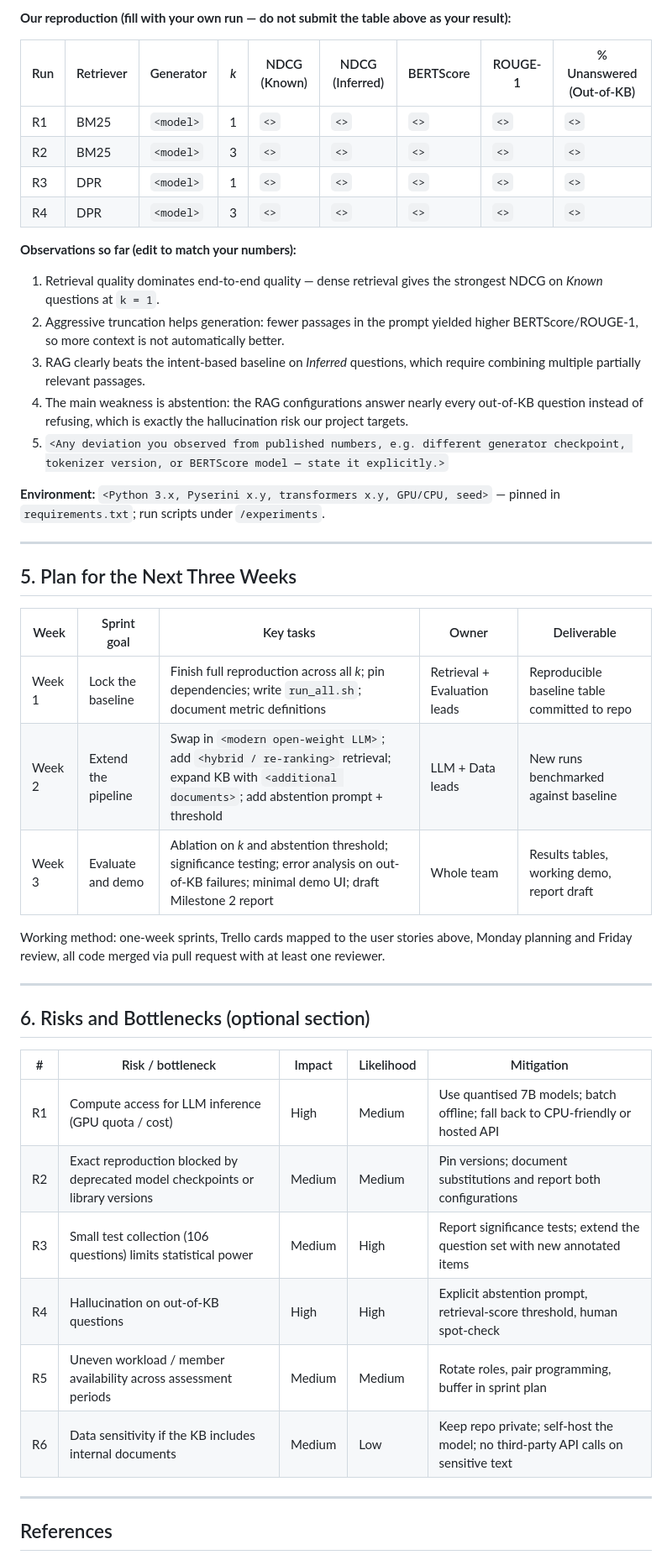
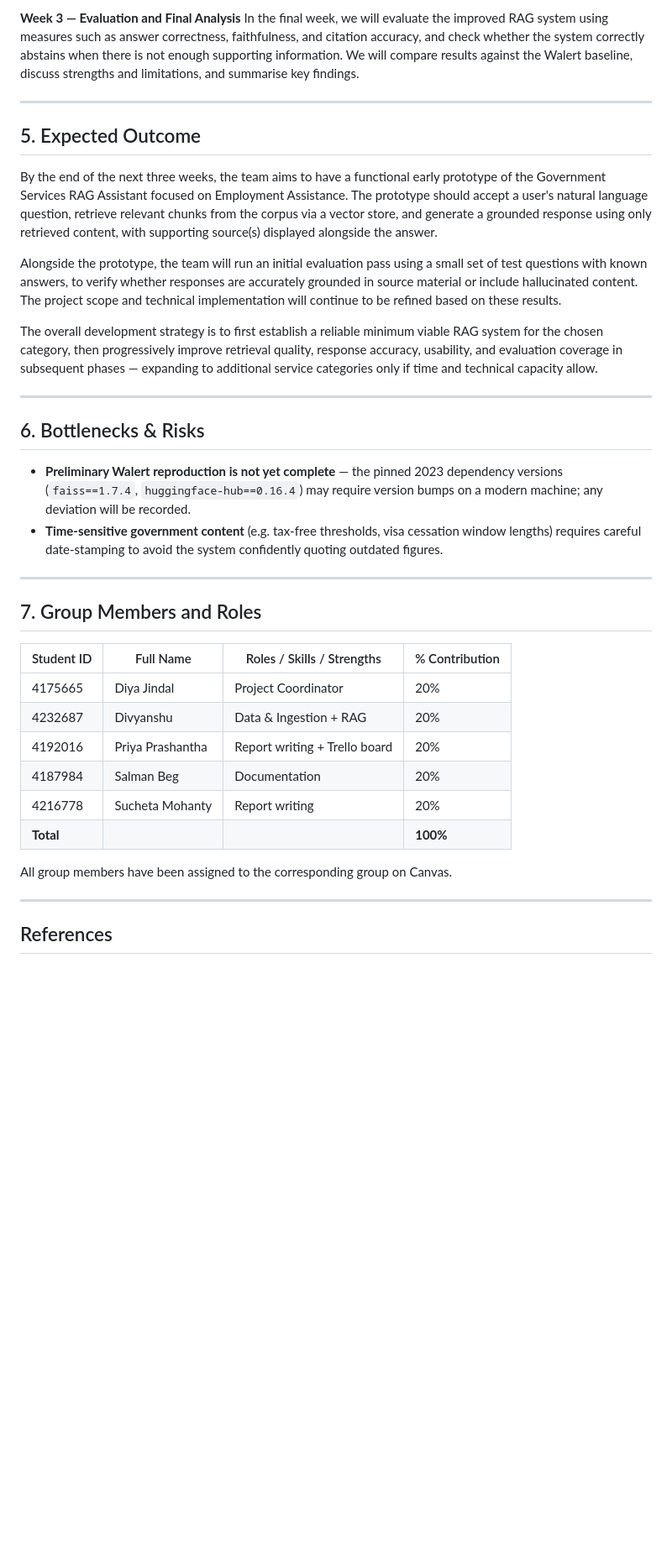
Before and after one commit to dj-darknight/govassist-rag, a Markdown page: docs/milestone1_report.md, the part around one of its changes. Shown at 84% size. GitHub-like rendering; blank space fills up the shorter version.

```diff
--- a/docs/milestone1_report.md
+++ b/docs/milestone1_report.md
@@ -81,45 +81,54 @@ We cloned `https://github.com/rmit-ir/walert` and ran the pipeline in `quantitat
-**Our reproduction (fill with your own run — do not submit the table above as your result):**
-
-| Run | Retriever | Generator | *k* | NDCG (Known) | NDCG (Inferred) | BERTScore | ROUGE-1 | % Unanswered (Out-of-KB) |
-|---|---|---|---|---|---|---|---|---|
-| R1 | BM25 | `<model>` | 1 | `<>` | `<>` | `<>` | `<>` | `<>` |
-| R2 | BM25 | `<model>` | 3 | `<>` | `<>` | `<>` | `<>` | `<>` |
-| R3 | DPR | `<model>` | 1 | `<>` | `<>` | `<>` | `<>` | `<>` |
-| R4 | DPR | `<model>` | 3 | `<>` | `<>` | `<>` | `<>` | `<>` |
-
-**Observations so far (edit to match your numbers):**
-1. Retrieval quality dominates end-to-end quality — dense retrieval gives the strongest NDCG on *Known* questions at `k = 1`.
-2. Aggressive truncation helps generation: fewer passages in the prompt yielded higher BERTScore/ROUGE-1, so more context is not automatically better.
-3. RAG clearly beats the intent-based baseline on *Inferred* questions, which require combining multiple partially relevant passages.
-4. The main weakness is abstention: the RAG configurations answer nearly every out-of-KB question instead of refusing, which is exactly the hallucination risk our project targets.
-5. `<Any deviation you observed from published numbers, e.g. different generator checkpoint, tokenizer version, or BERTScore model — state it explicitly.>`
-
-**Environment:** `<Python 3.x, Pyserini x.y, transformers x.y, GPU/CPU, seed>` — pinned in `requirements.txt`; run scripts under `/experiments`.
+**Week 3 — Evaluation and Final Analysis**
+In the final week, we will evaluate the improved RAG system using measures such as answer
+correctness, faithfulness, and citation accuracy, and check whether the system correctly
+abstains when there is not enough supporting information. We will compare results against the
+Walert baseline, discuss strengths and limitations, and summarise key findings.
 
 ---
 
-## 5. Plan for the Next Three Weeks
+## 5. Expected Outcome
 
-| Week | Sprint goal | Key tasks | Owner | Deliverable |
-|---|---|---|---|---|
-| Week 1 | Lock the baseline | Finish full reproduction across all *k*; pin dependencies; write `run_all.sh`; document metric definitions | Retrieval + Evaluation leads | Reproducible baseline table committed to repo |
-| Week 2 | Extend the pipeline | Swap in `<modern open-weight LLM>`; add `<hybrid / re-ranking>` retrieval; expand KB with `<additional documents>`; add abstention prompt + threshold | LLM + Data leads | New runs benchmarked against baseline |
-| Week 3 | Evaluate and demo | Ablation on *k* and abstention threshold; significance testing; error analysis on out-of-KB failures; minimal demo UI; draft Milestone 2 report | Whole team | Results tables, working demo, report draft |
+By the end of the next three weeks, the team aims to have a functional early prototype of the
+Government Services RAG Assistant focused on Employment Assistance. The prototype should accept
+a user's natural language question, retrieve relevant chunks from the corpus via a vector store,
+and generate a grounded response using only retrieved content, with supporting source(s)
+displayed alongside the answer.
 
-Working method: one-week sprints, Trello cards mapped to the user stories above, Monday planning and Friday review, all code merged via pull request with at least one reviewer.
+Alongside the prototype, the team will run an initial evaluation pass using a small set of test
+questions with known answers, to verify whether responses are accurately grounded in source
+material or include hallucinated content. The project scope and technical implementation will
+continue to be refined based on these results.
+
+The overall development strategy is to first establish a reliable minimum viable RAG system for
+the chosen category, then progressively improve retrieval quality, response accuracy, usability,
+and evaluation coverage in subsequent phases — expanding to additional service categories only
+if time and technical capacity allow.
 
 ---
 
-## 6. Risks and Bottlenecks (optional section)
+## 6. Bottlenecks & Risks
 
-| # | Risk / bottleneck | Impact | Likelihood | Mitigation |
-|---|---|---|---|---|
-| R1 | Compute access for LLM inference (GPU quota / cost) | High | Medium | Use quantised 7B models; batch offline; fall back to CPU-friendly or hosted API |
-| R2 | Exact reproduction blocked by deprecated model checkpoints or library versions | Medium | Medium | Pin versions; document substitutions and report both configurations |
-| R3 | Small test collection (106 questions) limits statistical power | Medium | High | Report significance tests; extend the question set with new annotated items |
-| R4 | Hallucination on out-of-KB questions | High | High | Explicit abstention prompt, retrieval-score threshold, human spot-check |
-| R5 | Uneven workload / member availability across assessment periods | Medium | Medium | Rotate roles, pair programming, buffer in sprint plan |
-| R6 | Data sensitivity if the KB includes internal documents | Medium | Low | Keep repo private; self-host the model; no third-party API calls on sensitive text |
+- **Preliminary Walert reproduction is not yet complete** — the pinned 2023 dependency versions
+  (`faiss==1.7.4`, `huggingface-hub==0.16.4`) may require version bumps on a modern machine; any
+  deviation will be recorded.
+- **Time-sensitive government content** (e.g. tax-free thresholds, visa cessation window
+  lengths) requires careful date-stamping to avoid the system confidently quoting outdated
+  figures.
+
+---
+
+## 7. Group Members and Roles
+
+| Student ID | Full Name | Roles / Skills / Strengths | % Contribution |
+|---|---|---|---|
+| 4175665 | Diya Jindal | Project Coordinator | 20% |
+| 4232687 | Divyanshu | Data & Ingestion + RAG | 20% |
+| 4192016 | Priya Prashantha | Report writing + Trello board | 20% |
+| 4187984 | Salman Beg | Documentation | 20% |
+| 4216778 | Sucheta Mohanty | Report writing | 20% |
+| **Total** | | | **100%** |
+
+All group members have been assigned to the corresponding group on Canvas.
 
 ---
 
```
Also changed, not shown: other parts of docs/milestone1_report.md (+68 -99 lines).
